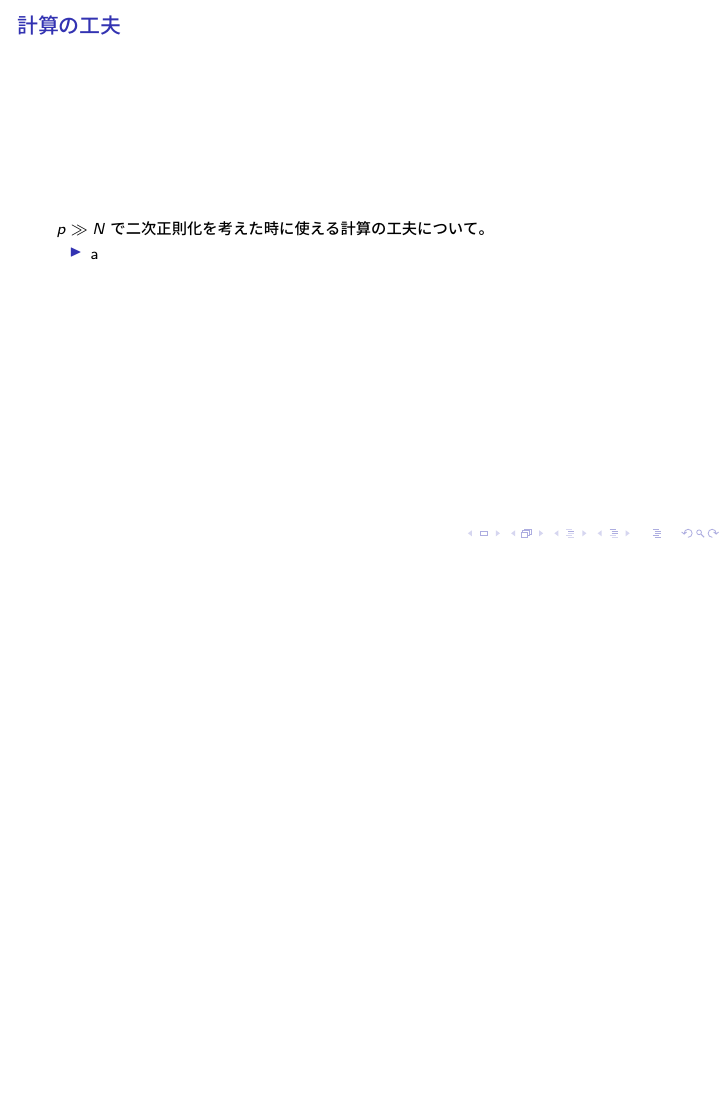
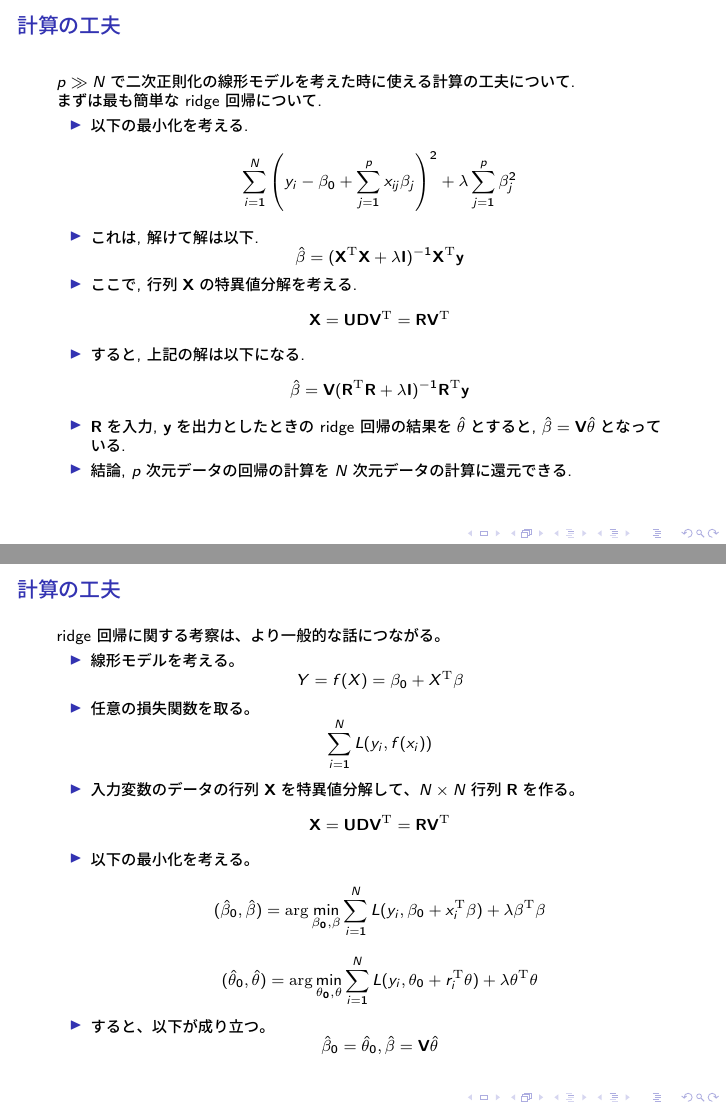
Before and after one commit to onion213/esl, LaTeX slides (06_chap-18/main.tex): page 18 of 18 before the commit and pages 18 and 19 of 22 after it, the two joined at a grey line, the shorter picture padded with empty space. The pictures show the PDF file 06_chap-18/main.pdf that the author committed with the source.

Commit message:
Complete 18.3.

```diff
--- a/06_chap-18/main.tex
+++ b/06_chap-18/main.tex
@@ -241,6 +242,56 @@
     \end{itemize}
   \end{frame}
   \begin{frame}{計算の工夫}
-    $p \gg N$で二次正則化を考えた時に使える計算の工夫について。
+    $p \gg N$で二次正則化の線形モデルを考えた時に使える計算の工夫について. \\
+    まずは最も簡単な ridge 回帰について.
     \begin{itemize}
-      \item a
+      \item 以下の最小化を考える.
+        \[
+          \sum_{i=1}^N\left(y_i-\beta_0+\sum_{j=1}^px_{ij}\beta_j\right) ^2+\lambda\sum_{j=1}^p\beta_j^2
+        \]
+      \item これは, 解けて解は以下.
+        \[
+          \hat{\beta}=(\textbf{X}^\mathrm{T}\textbf{X}+\lambda\textbf{I})^{-1}\textbf{X}^\mathrm{T}\textbf{y}
+        \]
+      \item ここで, 行列$\textbf{X}$の特異値分解を考える.
+        \[
+          \textbf{X}=\textbf{U}\textbf{D}\textbf{V}^{\mathrm{T}}=\textbf{R}\textbf{V}^{\mathrm{T}}
+        \]
+      \item すると, 上記の解は以下になる.
+        \[
+          \hat{\beta}=\textbf{V}(\textbf{R}^\mathrm{T}\textbf{R}+\lambda\textbf{I})^{-1}\textbf{R}^\mathrm{T}\textbf{y}
+        \]
+      \item $\textbf{R}$を入力, $\textbf{y}$を出力としたときの ridge 回帰の結果を$\hat{\theta}$とすると, $\hat{\beta}=\textbf{V}\hat{\theta}$となっている.
+      \item 結論, $p$次元データの回帰の計算を$N$次元データの計算に還元できる.
+    \end{itemize}
+  \end{frame}
+  \begin{frame}{計算の工夫}
+    ridge 回帰に関する考察は、より一般的な話につながる。
+    \begin{itemize}
+      \item 線形モデルを考える。
+        \[
+          Y=f(X)=\beta_0+X^{\mathrm{T}}\beta
+        \]
+      \item 任意の損失関数を取る。
+        \[
+          \sum_{i=1}^NL(y_i,f(x_i))
+        \]
+      \item 入力変数のデータの行列$\textbf{X}$を特異値分解して、$N\times N$行列$\textbf{R}$を作る。
+        \[
+          \textbf{X}=\textbf{U}\textbf{D}\textbf{V}^{\mathrm{T}}=\textbf{R}\textbf{V}^{\mathrm{T}}
+        \]
+      \item 以下の最小化を考える。
+        \[
+          (\hat{\beta}_0,\hat{\beta})=\mathrm{arg}\min_{\beta_0,\beta}\sum_{i=1}^NL(y_i,\beta_0+x_i^\mathrm{T}\beta)+\lambda\beta^\mathrm{T}\beta
+        \]
+        \[
+          (\hat{\theta}_0,\hat{\theta})=\mathrm{arg}\min_{\theta_0,\theta}\sum_{i=1}^NL(y_i,\theta_0+r_i^\mathrm{T}\theta)+\lambda\theta^\mathrm{T}\theta
+        \]
+      \item すると、以下が成り立つ。
+        \[
+          \hat{\beta}_0=\hat{\theta}_0,\hat{\beta}=\textbf{V}\hat{\theta}
+        \]
+    \end{itemize}
+  \end{frame}
+  \begin{frame}{計算の工夫}
+    \begin{itemize}
@@ -246,0 +301,2 @@
+    \end{itemize}
+  \end{frame}
@@ -247,3 +306,14 @@
+    \begin{itemize}
+      \item 例えば、lasso 回帰。以下を最小化。
+        \[
+          \sum_{i=1}^N\left(y_i-\beta_0+\sum_{j=1}^px_{ij}\beta_j\right) ^2+\lambda\sum_{j=1}^p|\beta_j|
+        \]
+      \item $L_1$正規化は勝手に特徴量選択をしてくれる。
+        \begin{figure}[htb]
+          \centering
+          \includegraphics[width=5cm]{./images/automatic-feature-selection.jpg}
+        \end{figure}
+      \item 選ばれる特徴量は高々$N$個になる。(convex duality より。凸共役?)
     \end{itemize}
   \end{frame}
 \begin{comment} % 再生核ヒルベルト空間の話を本当にするのか
```
Also changed, not shown: 06_chap-18/images/automatic-feature-selection.jpg (added), 06_chap-18/main.pdf, 06_chap-18/main.tex (39 more changed lines).
